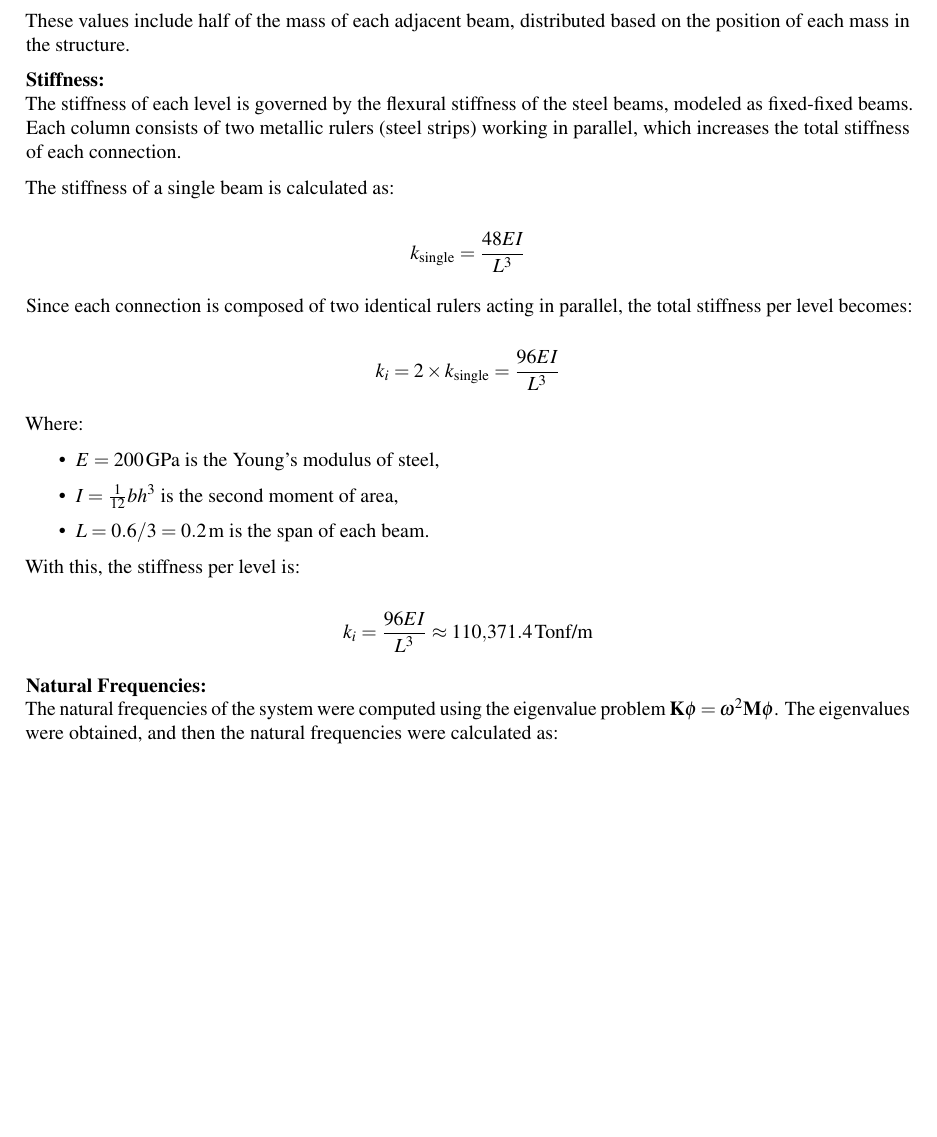
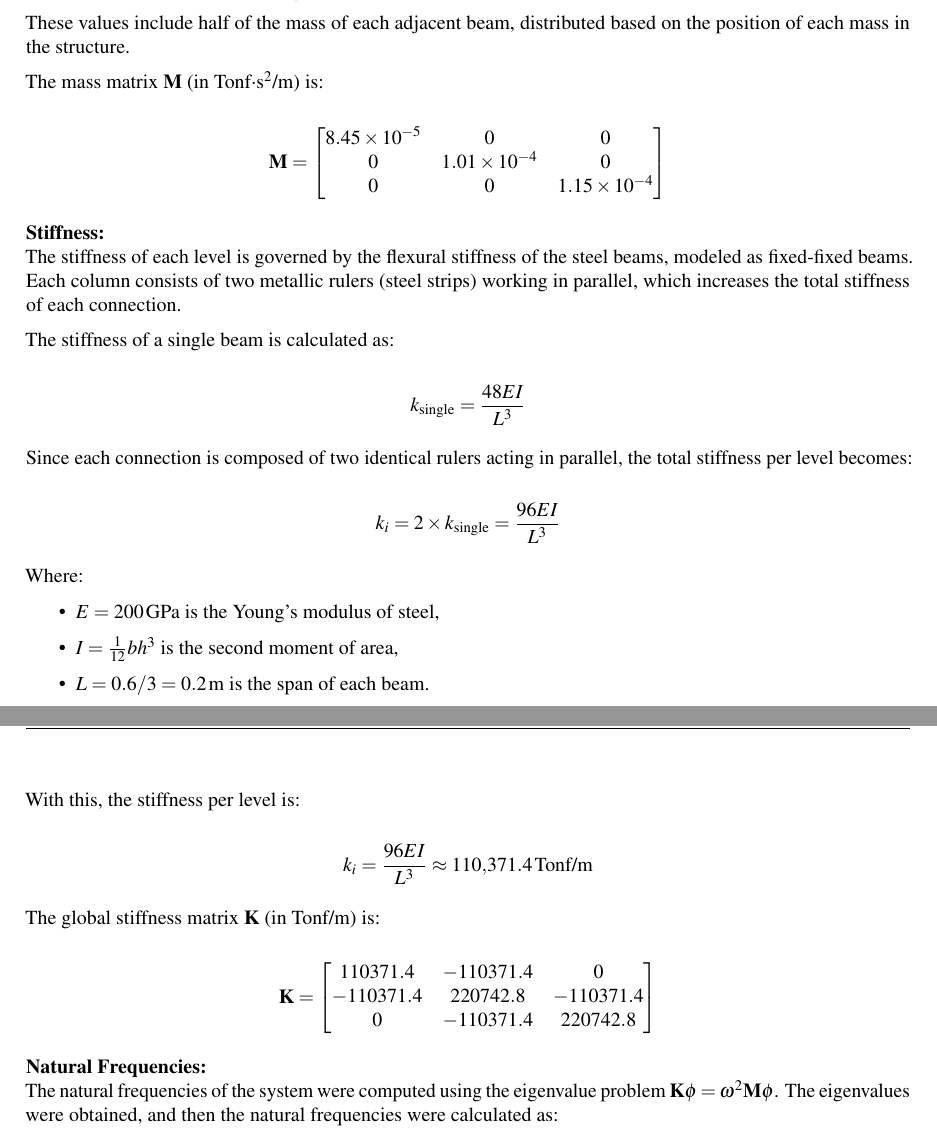
Before and after one commit to LukasWolff2002/LAB_2_DYNAMICS, a LaTeX document (INFORME/Informe.tex): part of page 6 of 13 before the commit and two parts of pages 6 and 7 of 13 after it, the two joined at a grey line, cut so that both start at the same text, the shorter picture padded with empty space. Compiled offline with pdfLaTeX.

Commit message:
matriz k y m

```diff
--- a/INFORME/Informe.tex
+++ b/INFORME/Informe.tex
@@ -297,6 +297,15 @@ The structure follows the assumption that masses are not tributary: each degree
 
 These values include half of the mass of each adjacent beam, distributed based on the position of each mass in the structure.
 
+The mass matrix $\mathbf{M}$ (in Tonf·s$^2$/m) is:
+
+\[
+\mathbf{M} = \begin{bmatrix}
+8.45 \times 10^{-5} & 0 & 0 \\
+0 & 1.01 \times 10^{-4} & 0 \\
+0 & 0 & 1.15 \times 10^{-4}
+\end{bmatrix}
+\]
 
 \textbf{Stiffness:} \\
 The stiffness of each level is governed by the flexural stiffness of the steel beams, modeled as fixed-fixed beams. Each column consists of two metallic rulers (steel strips) working in parallel, which increases the total stiffness of each connection.
@@ -324,6 +333,16 @@ With this, the stiffness per level is:
 
 \[
 k_i = \frac{96EI}{L^3} \approx 110{,}371.4\, \text{Tonf/m}
+\]
+
+The global stiffness matrix $\mathbf{K}$ (in Tonf/m) is:
+
+\[
+\mathbf{K} = \begin{bmatrix}
+110371.4 & -110371.4 & 0 \\
+-110371.4 & 220742.8 & -110371.4 \\
+0 & -110371.4 & 220742.8
+\end{bmatrix}
 \]
 
 \textbf{Natural Frequencies:} \\
```
Also changed, not shown: INFORME/Informe.pdf, 7 other files.
